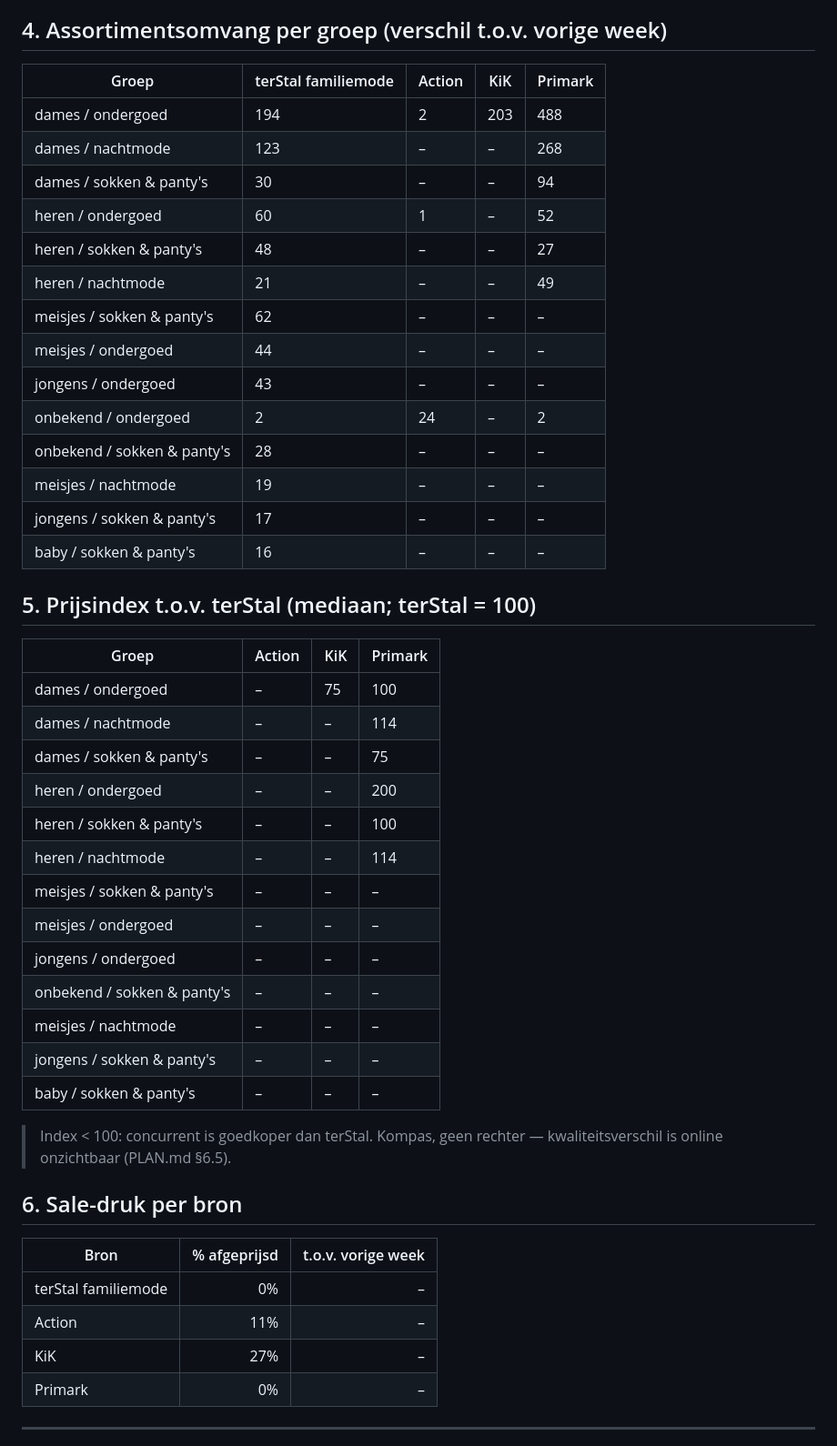
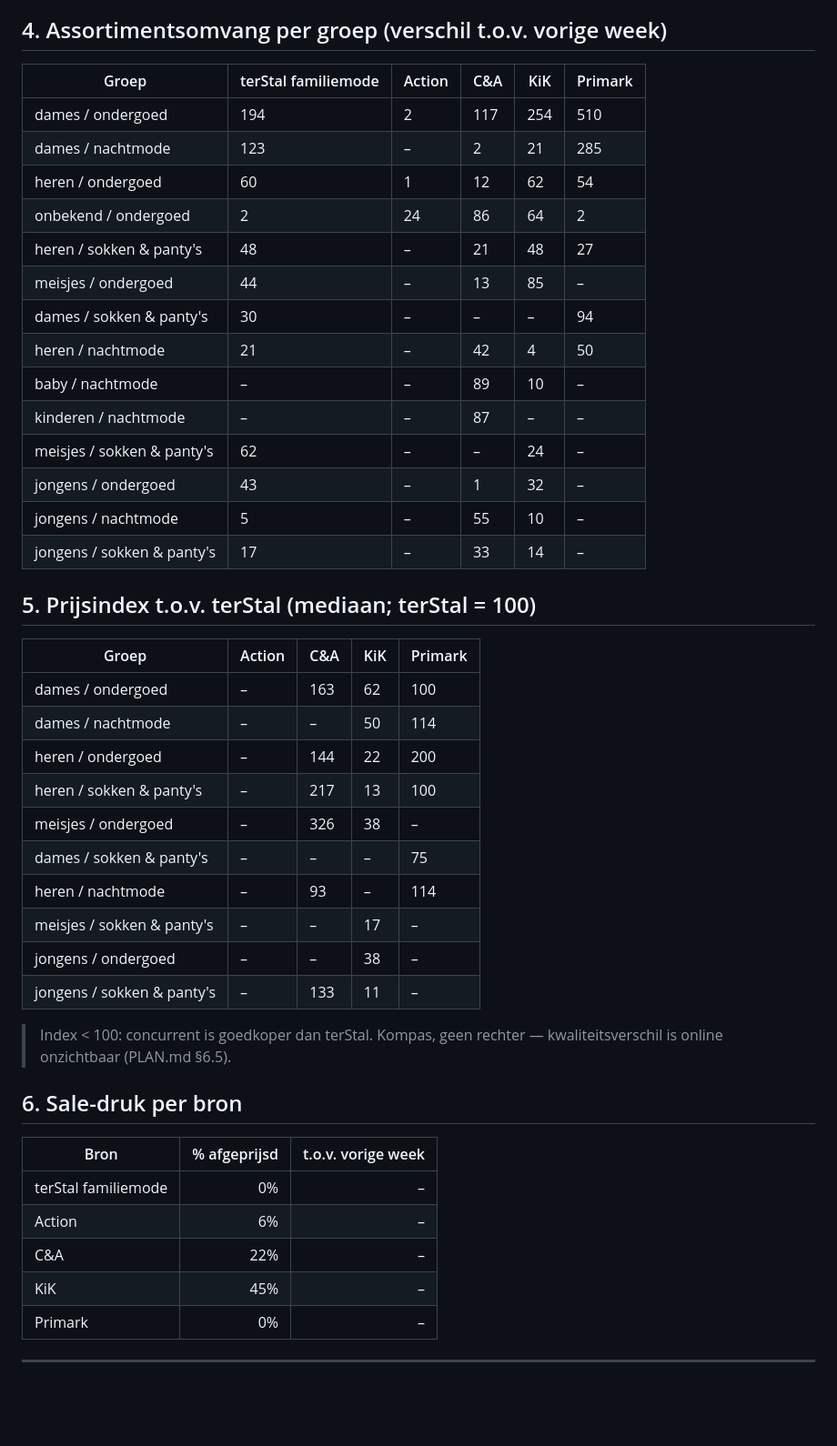
Before and after one commit to nlklund2/Concurrentie-analyse, a Markdown page: reports/latest.md, the part around one of its changes. Shown at 91% size. Drawn GitHub-style; blank space fills up the shorter version.

```diff
--- a/reports/latest.md
+++ b/reports/latest.md
@@ -29,40 +36,37 @@ Geen prijsverlagingen geregistreerd.
 
 ## 4. Assortimentsomvang per groep (verschil t.o.v. vorige week)
 
-| Groep | terStal familiemode | Action | KiK | Primark |
-|---|---|---|---|---|
-| dames / ondergoed | 194 | 2 | 203 | 488 |
-| dames / nachtmode | 123 | – | – | 268 |
-| dames / sokken & panty's | 30 | – | – | 94 |
-| heren / ondergoed | 60 | 1 | – | 52 |
-| heren / sokken & panty's | 48 | – | – | 27 |
-| heren / nachtmode | 21 | – | – | 49 |
-| meisjes / sokken & panty's | 62 | – | – | – |
-| meisjes / ondergoed | 44 | – | – | – |
-| jongens / ondergoed | 43 | – | – | – |
-| onbekend / ondergoed | 2 | 24 | – | 2 |
-| onbekend / sokken & panty's | 28 | – | – | – |
-| meisjes / nachtmode | 19 | – | – | – |
-| jongens / sokken & panty's | 17 | – | – | – |
-| baby / sokken & panty's | 16 | – | – | – |
+| Groep | terStal familiemode | Action | C&A | KiK | Primark |
+|---|---|---|---|---|---|
+| dames / ondergoed | 194 | 2 | 117 | 254 | 510 |
+| dames / nachtmode | 123 | – | 2 | 21 | 285 |
+| heren / ondergoed | 60 | 1 | 12 | 62 | 54 |
+| onbekend / ondergoed | 2 | 24 | 86 | 64 | 2 |
+| heren / sokken & panty's | 48 | – | 21 | 48 | 27 |
+| meisjes / ondergoed | 44 | – | 13 | 85 | – |
+| dames / sokken & panty's | 30 | – | – | – | 94 |
+| heren / nachtmode | 21 | – | 42 | 4 | 50 |
+| baby / nachtmode | – | – | 89 | 10 | – |
+| kinderen / nachtmode | – | – | 87 | – | – |
+| meisjes / sokken & panty's | 62 | – | – | 24 | – |
+| jongens / ondergoed | 43 | – | 1 | 32 | – |
+| jongens / nachtmode | 5 | – | 55 | 10 | – |
+| jongens / sokken & panty's | 17 | – | 33 | 14 | – |
 
 ## 5. Prijsindex t.o.v. terStal (mediaan; terStal = 100)
 
-| Groep | Action | KiK | Primark |
-|---|---|---|---|
-| dames / ondergoed | – | 75 | 100 |
-| dames / nachtmode | – | – | 114 |
-| dames / sokken & panty's | – | – | 75 |
-| heren / ondergoed | – | – | 200 |
-| heren / sokken & panty's | – | – | 100 |
-| heren / nachtmode | – | – | 114 |
-| meisjes / sokken & panty's | – | – | – |
-| meisjes / ondergoed | – | – | – |
-| jongens / ondergoed | – | – | – |
-| onbekend / sokken & panty's | – | – | – |
-| meisjes / nachtmode | – | – | – |
-| jongens / sokken & panty's | – | – | – |
-| baby / sokken & panty's | – | – | – |
+| Groep | Action | C&A | KiK | Primark |
+|---|---|---|---|---|
+| dames / ondergoed | – | 163 | 62 | 100 |
+| dames / nachtmode | – | – | 50 | 114 |
+| heren / ondergoed | – | 144 | 22 | 200 |
+| heren / sokken & panty's | – | 217 | 13 | 100 |
+| meisjes / ondergoed | – | 326 | 38 | – |
+| dames / sokken & panty's | – | – | – | 75 |
+| heren / nachtmode | – | 93 | – | 114 |
+| meisjes / sokken & panty's | – | – | 17 | – |
+| jongens / ondergoed | – | – | 38 | – |
+| jongens / sokken & panty's | – | 133 | 11 | – |
 
 > Index < 100: concurrent is goedkoper dan terStal. Kompas, geen rechter — kwaliteitsverschil is online onzichtbaar (PLAN.md §6.5).
 
@@ -71,8 +75,9 @@ Geen prijsverlagingen geregistreerd.
 | Bron | % afgeprijsd | t.o.v. vorige week |
 |---|---:|---:|
 | terStal familiemode | 0% | – |
-| Action | 11% | – |
-| KiK | 27% | – |
+| Action | 6% | – |
+| C&A | 22% | – |
+| KiK | 45% | – |
 | Primark | 0% | – |
 
 ---
```
Also changed, not shown: other parts of reports/latest.md (+18 -11 lines), reports/2026-W32.md (+49 -44 lines).
